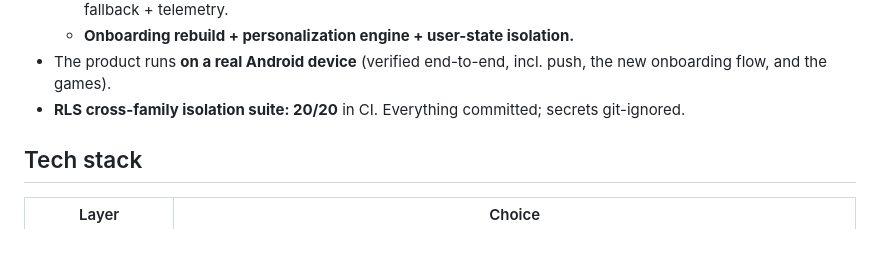
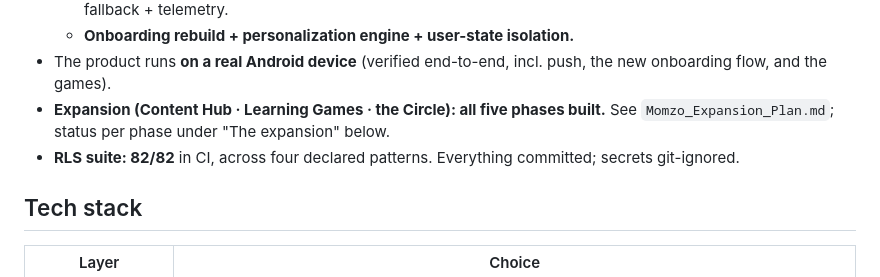
Before and after one commit to errorrr69/momzo, a Markdown page: docs/BUILD_STATUS.md, the part around one of its changes. Drawn GitHub-style; blank space fills up the shorter version.

```diff
--- a/docs/BUILD_STATUS.md
+++ b/docs/BUILD_STATUS.md
@@ -23,7 +23,10 @@ Taskmaster (`.taskmaster/`).
   - **Onboarding rebuild + personalization engine + user-state isolation.**
 - The product runs **on a real Android device** (verified end-to-end, incl. push,
   the new onboarding flow, and the games).
-- **RLS cross-family isolation suite: 20/20** in CI. Everything committed; secrets git-ignored.
+- **Expansion (Content Hub · Learning Games · the Circle): all five phases built.**
+  See `Momzo_Expansion_Plan.md`; status per phase under "The expansion" below.
+- **RLS suite: 82/82** in CI, across four declared patterns. Everything committed;
+  secrets git-ignored.
 
 ## Tech stack
 
```
Also changed, not shown: other parts of docs/BUILD_STATUS.md (+45 -5 lines), Momzo_PRD.md (+9 -4 lines), docs/adr/013-shared-authored-content.md (added, +112 -0 lines).
